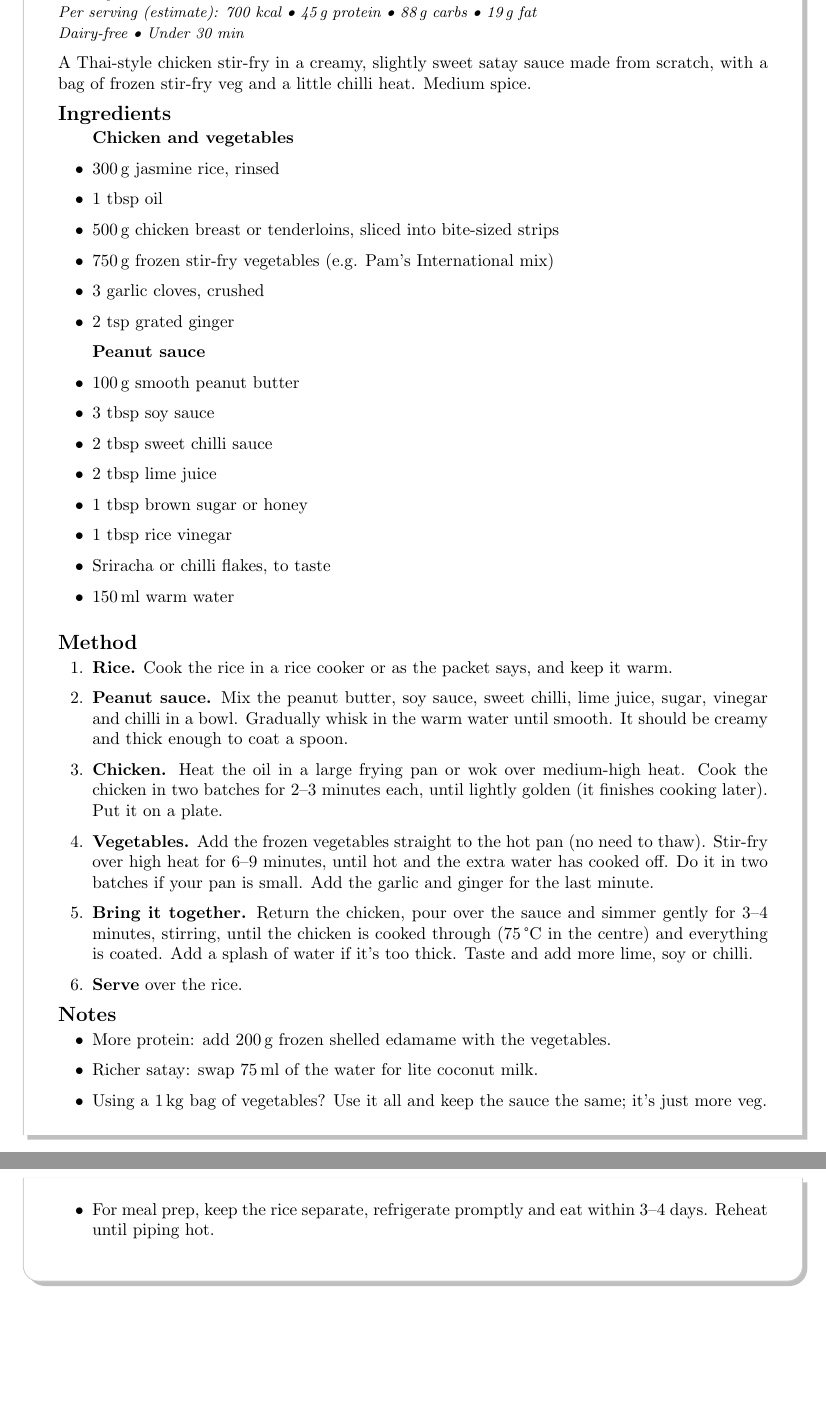
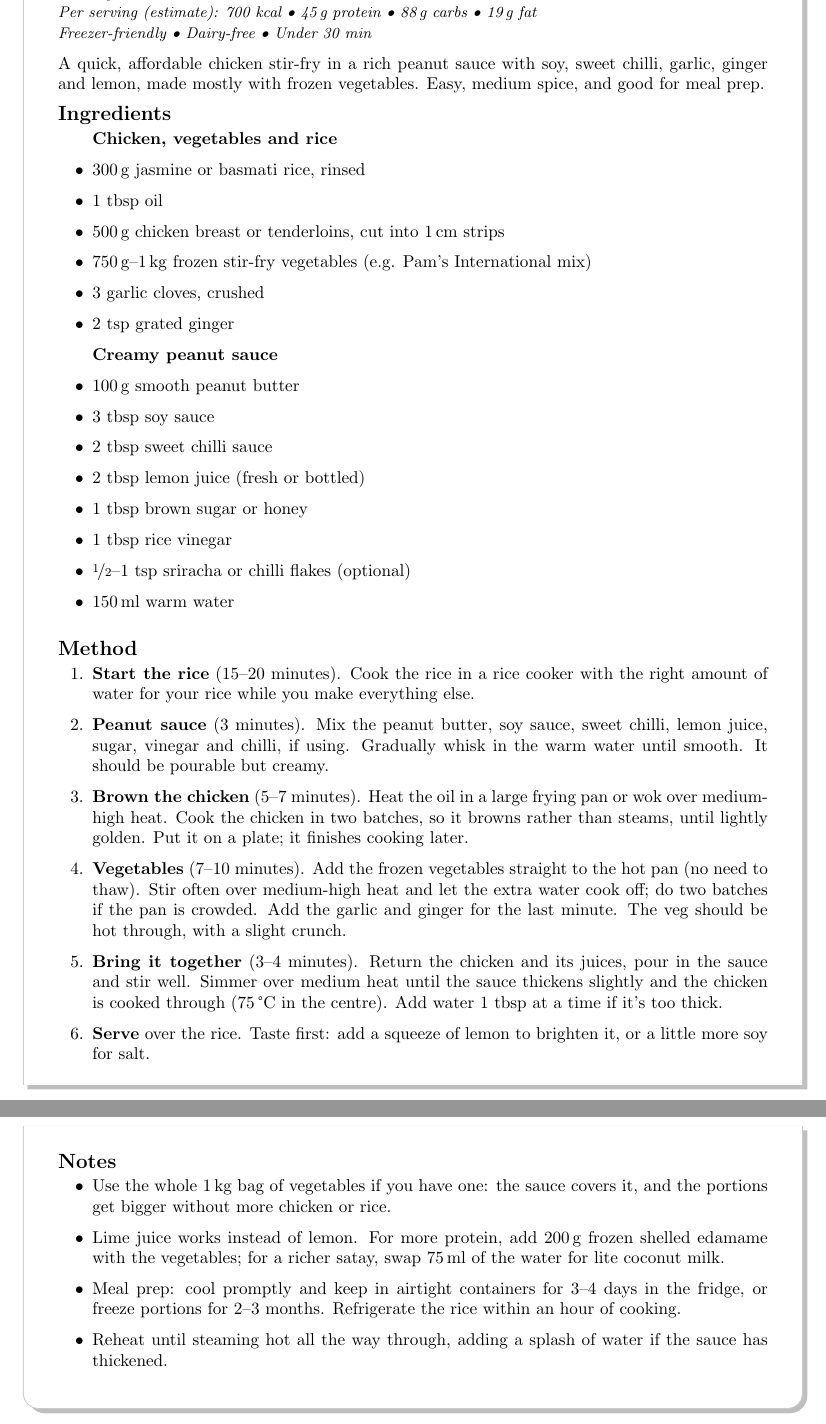
Before and after one commit to geosaurus98/recipe-book, a LaTeX thesis (Palmer Recipe Book.tex, which reads Stovetop/Chicken_Peanut_Stir_Fry.tex, recipe_info.tex): two parts of pages 24 and 25 of 38 before the commit and two parts of pages 25 and 26 of 38 after it, joined at a grey line, cut so that both start at the same text, the shorter picture padded with empty space. Compiled offline with pdfLaTeX.

Commit message:
Update the peanut stir-fry to Creamy Peanut Chicken Stir-Fry with Lemon
Lemon juice instead of lime, 750 g-1 kg of frozen veg, jasmine or basmati
rice, optional sriracha amount, and freezer, reheating and rice-safety
notes. Same file, so plans that include it keep it; moved to its new
alphabetical place in both books.

```diff
--- a/Stovetop/Chicken_Peanut_Stir_Fry.tex
+++ b/Stovetop/Chicken_Peanut_Stir_Fry.tex
@@ -1,57 +1,64 @@
-% Chicken Stir-Fry with Creamy Peanut Sauce — Stovetop (both books; dairy-free)
-\begin{recipebox}{Chicken Stir-Fry with Creamy Peanut Sauce}{4}{30 min}
+% Creamy Peanut Chicken Stir-Fry with Lemon — Stovetop (both books; dairy-free)
+\begin{recipebox}{Creamy Peanut Chicken Stir-Fry with Lemon}{4}{30 min}
 
-A Thai-style chicken stir-fry in a creamy, slightly sweet satay sauce made from
-scratch, with a bag of frozen stir-fry veg and a little chilli heat. Medium
-spice.
+A quick, affordable chicken stir-fry in a rich peanut sauce with soy, sweet
+chilli, garlic, ginger and lemon, made mostly with frozen vegetables. Easy,
+medium spice, and good for meal prep.
 
 \begin{ingredients}
-  \item[] \textbf{Chicken and vegetables}
-  \item 300\,g jasmine rice, rinsed
+  \item[] \textbf{Chicken, vegetables and rice}
+  \item 300\,g jasmine or basmati rice, rinsed
   \item 1 tbsp oil
-  \item 500\,g chicken breast or tenderloins, sliced into bite-sized strips
-  \item 750\,g frozen stir-fry vegetables (e.g. Pam's International mix)
+  \item 500\,g chicken breast or tenderloins, cut into 1\,cm strips
+  \item 750\,g--1\,kg frozen stir-fry vegetables (e.g. Pam's International mix)
   \item 3 garlic cloves, crushed
   \item 2 tsp grated ginger
-  \item[] \textbf{Peanut sauce}
+  \item[] \textbf{Creamy peanut sauce}
   \item 100\,g smooth peanut butter
   \item 3 tbsp soy sauce
   \item 2 tbsp sweet chilli sauce
-  \item 2 tbsp lime juice
+  \item 2 tbsp lemon juice (fresh or bottled)
   \item 1 tbsp brown sugar or honey
   \item 1 tbsp rice vinegar
-  \item Sriracha or chilli flakes, to taste
+  \item \nicefrac{1}{2}--1 tsp sriracha or chilli flakes (optional)
   \item 150\,ml warm water
 \end{ingredients}
 
 \begin{method}
-  \item \textbf{Rice.} Cook the rice in a rice cooker or as the packet says, and
-        keep it warm.
-  \item \textbf{Peanut sauce.} Mix the peanut butter, soy sauce, sweet chilli,
-        lime juice, sugar, vinegar and chilli in a bowl. Gradually whisk in the
-        warm water until smooth. It should be creamy and thick enough to coat a
-        spoon.
-  \item \textbf{Chicken.} Heat the oil in a large frying pan or wok over
-        medium-high heat. Cook the chicken in two batches for 2--3 minutes each,
-        until lightly golden (it finishes cooking later). Put it on a plate.
-  \item \textbf{Vegetables.} Add the frozen vegetables straight to the hot pan (no
-        need to thaw). Stir-fry over high heat for 6--9 minutes, until hot and the
-        extra water has cooked off. Do it in two batches if your pan is small. Add
-        the garlic and ginger for the last minute.
-  \item \textbf{Bring it together.} Return the chicken, pour over the sauce and
-        simmer gently for 3--4 minutes, stirring, until the chicken is cooked
-        through (75\,°C in the centre) and everything is coated. Add a splash of
-        water if it's too thick. Taste and add more lime, soy or chilli.
-  \item \textbf{Serve} over the rice.
+  \item \textbf{Start the rice} (15--20 minutes). Cook the rice in a rice cooker
+        with the right amount of water for your rice while you make everything
+        else.
+  \item \textbf{Peanut sauce} (3 minutes). Mix the peanut butter, soy sauce, sweet
+        chilli, lemon juice, sugar, vinegar and chilli, if using. Gradually whisk
+        in the warm water until smooth. It should be pourable but creamy.
+  \item \textbf{Brown the chicken} (5--7 minutes). Heat the oil in a large frying
+        pan or wok over medium-high heat. Cook the chicken in two batches, so it
+        browns rather than steams, until lightly golden. Put it on a plate; it
+        finishes cooking later.
+  \item \textbf{Vegetables} (7--10 minutes). Add the frozen vegetables straight to
+        the hot pan (no need to thaw). Stir often over medium-high heat and let
+        the extra water cook off; do two batches if the pan is crowded. Add the
+        garlic and ginger for the last minute. The veg should be hot through,
+        with a slight crunch.
+  \item \textbf{Bring it together} (3--4 minutes). Return the chicken and its juices,
+        pour in the sauce and stir well. Simmer over medium heat until the sauce
+        thickens slightly and the chicken is cooked through (75\,°C in the
+        centre). Add water 1 tbsp at a time if it's too thick.
+  \item \textbf{Serve} over the rice. Taste first: add a squeeze of lemon to
+        brighten it, or a little more soy for salt.
 \end{method}
 
 \begin{notelist}
-  \item More protein: add 200\,g frozen shelled edamame with the vegetables.
-  \item Richer satay: swap 75\,ml of the water for lite coconut milk.
-  \item Using a 1\,kg bag of vegetables? Use it all and keep the sauce the same;
-        it's just more veg.
-  \item For meal prep, keep the rice separate, refrigerate promptly and eat within
-        3--4 days. Reheat until piping hot.
+  \item Use the whole 1\,kg bag of vegetables if you have one: the sauce covers it,
+        and the portions get bigger without more chicken or rice.
+  \item Lime juice works instead of lemon. For more protein, add 200\,g frozen
+        shelled edamame with the vegetables; for a richer satay, swap 75\,ml of the
+        water for lite coconut milk.
+  \item Meal prep: cool promptly and keep in airtight containers for 3--4 days in
+        the fridge, or freeze portions for 2--3 months. Refrigerate the rice
+        within an hour of cooking.
+  \item Reheat until steaming hot all the way through, adding a splash of water if
+        the sauce has thickened.
 \end{notelist}
 
 \end{recipebox}
--- a/recipe_info.tex
+++ b/recipe_info.tex
@@ -68,11 +68,11 @@
 \recipeinfo{Chicken or Falafel Wraps}{Per serving (estimate): 320 kcal \textbullet{} 33\,g protein \textbullet{} 32\,g carbs \textbullet{} 6\,g fat \newline Under 30 min}
 \recipeinfo{Chicken Pad Thai}{Per serving (estimate): 600 kcal \textbullet{} 32\,g protein \textbullet{} 84\,g carbs \textbullet{} 14\,g fat \newline Dairy-free \textbullet{} Under 30 min}
 \recipeinfo{Chicken Shawarma Wraps}{Per serving (estimate): 370 kcal \textbullet{} 28\,g protein \textbullet{} 32\,g carbs \textbullet{} 14\,g fat}
-\recipeinfo{Chicken Stir-Fry with Creamy Peanut Sauce}{Per serving (estimate): 700 kcal \textbullet{} 45\,g protein \textbullet{} 88\,g carbs \textbullet{} 19\,g fat \newline Dairy-free \textbullet{} Under 30 min}
 \recipeinfo{Chicken Tikka Masala}{Per serving (estimate): 760 kcal \textbullet{} 43\,g protein \textbullet{} 132\,g carbs \textbullet{} 5\,g fat \newline Freezer-friendly}
 \recipeinfo{Chicken, Tomato \& White Bean Pasta}{Per serving (estimate): 530 kcal \textbullet{} 47\,g protein \textbullet{} 74\,g carbs \textbullet{} 4\,g fat \newline Dairy-free}
 \recipeinfo{Classic Spaghetti Bolognese}{Per serving (estimate): 350 kcal \textbullet{} 28\,g protein \textbullet{} 17\,g carbs \textbullet{} 19\,g fat \newline Freezer-friendly \textbullet{} Dairy-free}
 \recipeinfo{Creamy Garlic Chicken Pasta}{Per serving (estimate): 670 kcal \textbullet{} 49\,g protein \textbullet{} 75\,g carbs \textbullet{} 19\,g fat \newline Under 30 min}
+\recipeinfo{Creamy Peanut Chicken Stir-Fry with Lemon}{Per serving (estimate): 700 kcal \textbullet{} 45\,g protein \textbullet{} 88\,g carbs \textbullet{} 19\,g fat \newline Freezer-friendly \textbullet{} Dairy-free \textbullet{} Under 30 min}
 \recipeinfo{Freezer Burritos with Beef, Beans \& Rice}{Per serving (estimate): 770 kcal \textbullet{} 46\,g protein \textbullet{} 75\,g carbs \textbullet{} 30\,g fat \newline Freezer-friendly}
 \recipeinfo{Gnocchi alla Sorrentina}{Per serving (estimate): 440 kcal \textbullet{} 19\,g protein \textbullet{} 72\,g carbs \textbullet{} 9\,g fat \newline Vegetarian}
 \recipeinfo{Greek-Style Chicken \& Chickpea Couscous Bowls}{Per serving (estimate): 570 kcal \textbullet{} 49\,g protein \textbullet{} 71\,g carbs \textbullet{} 8\,g fat}
```
Also changed, not shown: Palmer Recipe Book.tex (+2 -2 lines), main.tex (+2 -2 lines), 2 other files.
